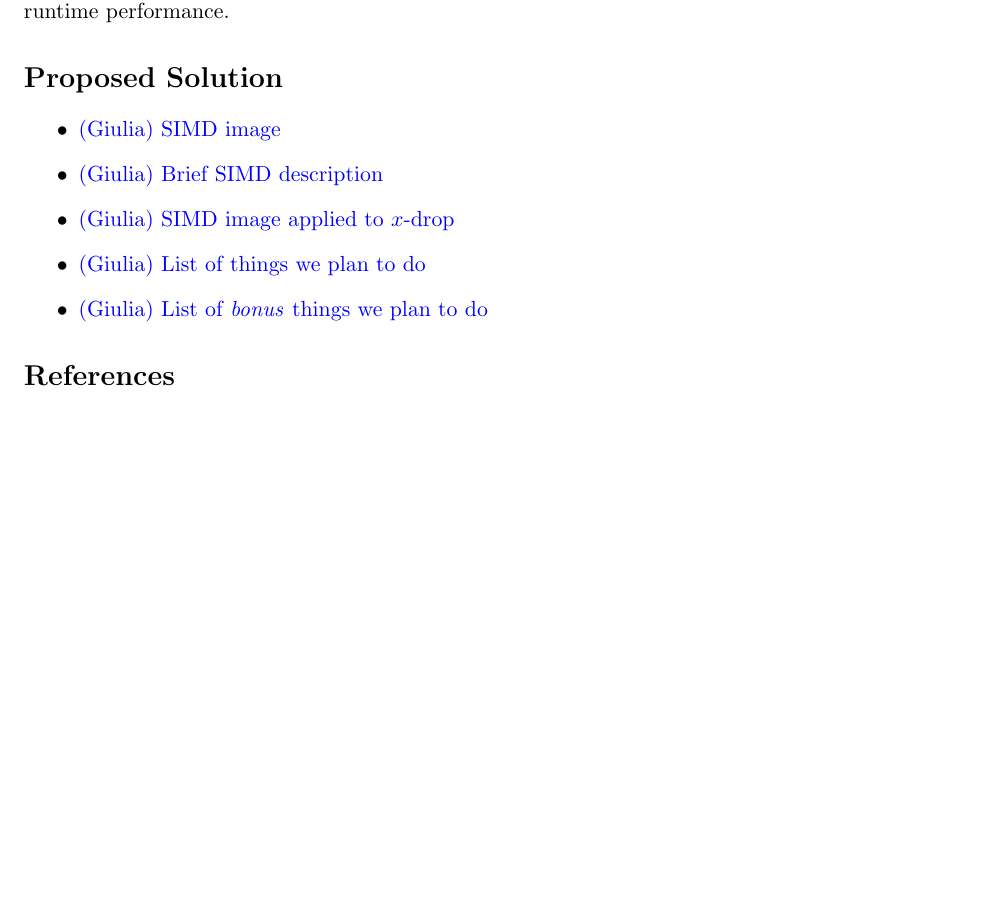
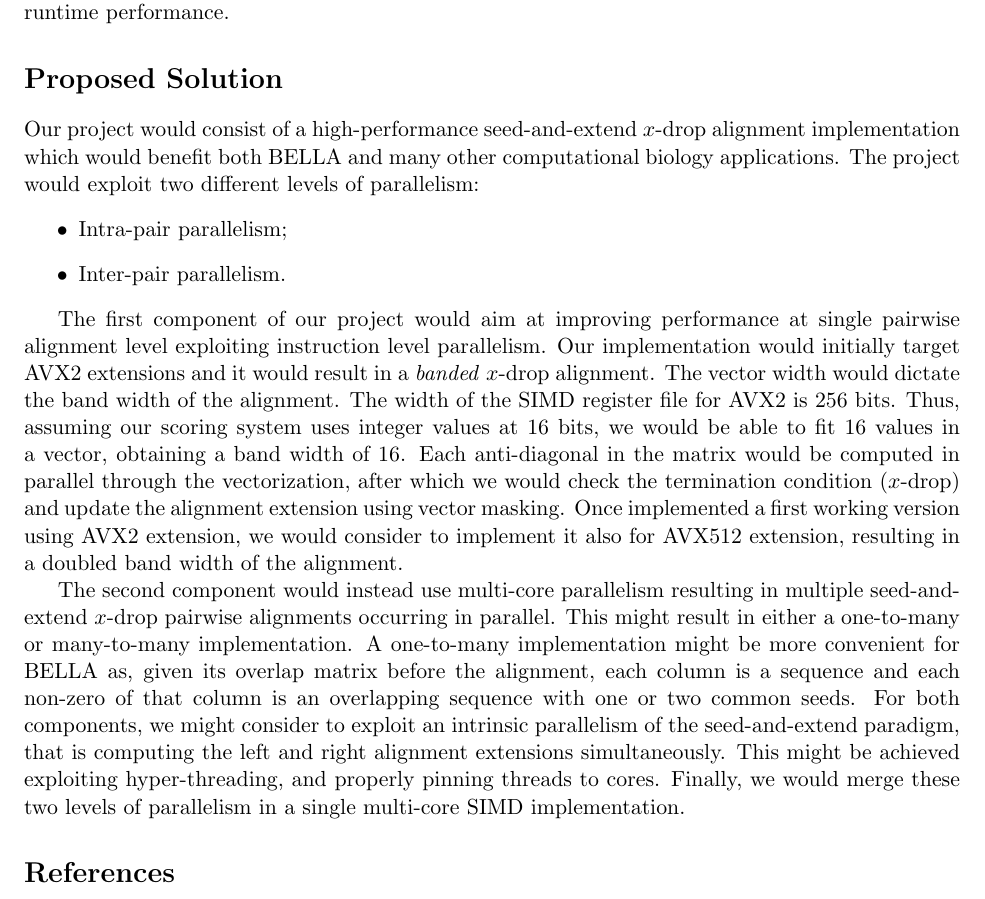
Before and after one commit to XavierRefactor/xavier-logan-dev, a LaTeX document (doc/report.tex, which reads doc/sections/proposal.tex): part of page 2 of 2, cut so that both start at the same text, the shorter picture padded with empty space. Compiled offline with pdfLaTeX.

Commit message:
draft proposal section

```diff
--- a/doc/sections/proposal.tex
+++ b/doc/sections/proposal.tex
@@ -1,8 +1,25 @@
 \justify
+
+Our project would consist of a high-performance seed-and-extend $x$-drop alignment implementation which would benefit both BELLA and many other computational biology applications.
+The project would exploit two different levels of parallelism:
 \begin{itemize}
-	\item \Giulia{SIMD image}
-	\item \Giulia{Brief SIMD description}
-	\item \Giulia{SIMD image applied to $x$-drop}
-	\item \Giulia{List of things we plan to do}
-	\item \Giulia{List of \textit{bonus} things we plan to do}
+	\item Intra-pair parallelism;
+	\item Inter-pair parallelism.
 \end{itemize}
+
+The first component of our project would aim at improving performance at single pairwise alignment level exploiting instruction level parallelism.
+Our implementation would initially target AVX2 extensions and it would result in a \textit{banded} $x$-drop alignment.
+The vector width would dictate the band width of the alignment.
+The width of the SIMD register file for AVX2 is 256 bits.
+Thus, assuming our scoring system uses integer values at 16 bits, we would be able to fit 16 values in a vector, obtaining a band width of 16.
+Each anti-diagonal in the matrix would be computed in parallel through the vectorization, after which we would check the termination condition ($x$-drop) and update the alignment extension using vector masking.
+Once implemented a first working version using AVX2 extension, we would consider to implement it also for AVX512 extension, resulting in a doubled band width of the alignment.
+%A further implementation might consist in removing the band limit.
+
+The second component would instead use multi-core parallelism resulting in multiple seed-and-extend $x$-drop pairwise alignments occurring in parallel. This might result in either a one-to-many or many-to-many implementation.
+A one-to-many implementation might be more convenient for BELLA as, given its overlap matrix before the alignment, each column is a sequence and each non-zero of that column is an overlapping sequence with one or two common seeds.
+For both components, we might consider to exploit an intrinsic parallelism of the seed-and-extend paradigm, that is computing the left and right alignment extensions simultaneously. This might be achieved exploiting hyper-threading, and properly pinning threads to cores.
+Finally, we would merge these two levels of parallelism in a single multi-core SIMD implementation.
+
+%* Roofline model for the SIMD version.
+%* How is data reuse in multi-core implementation.
```
Also changed, not shown: doc/sections/introduction.tex (+0 -4 lines).
